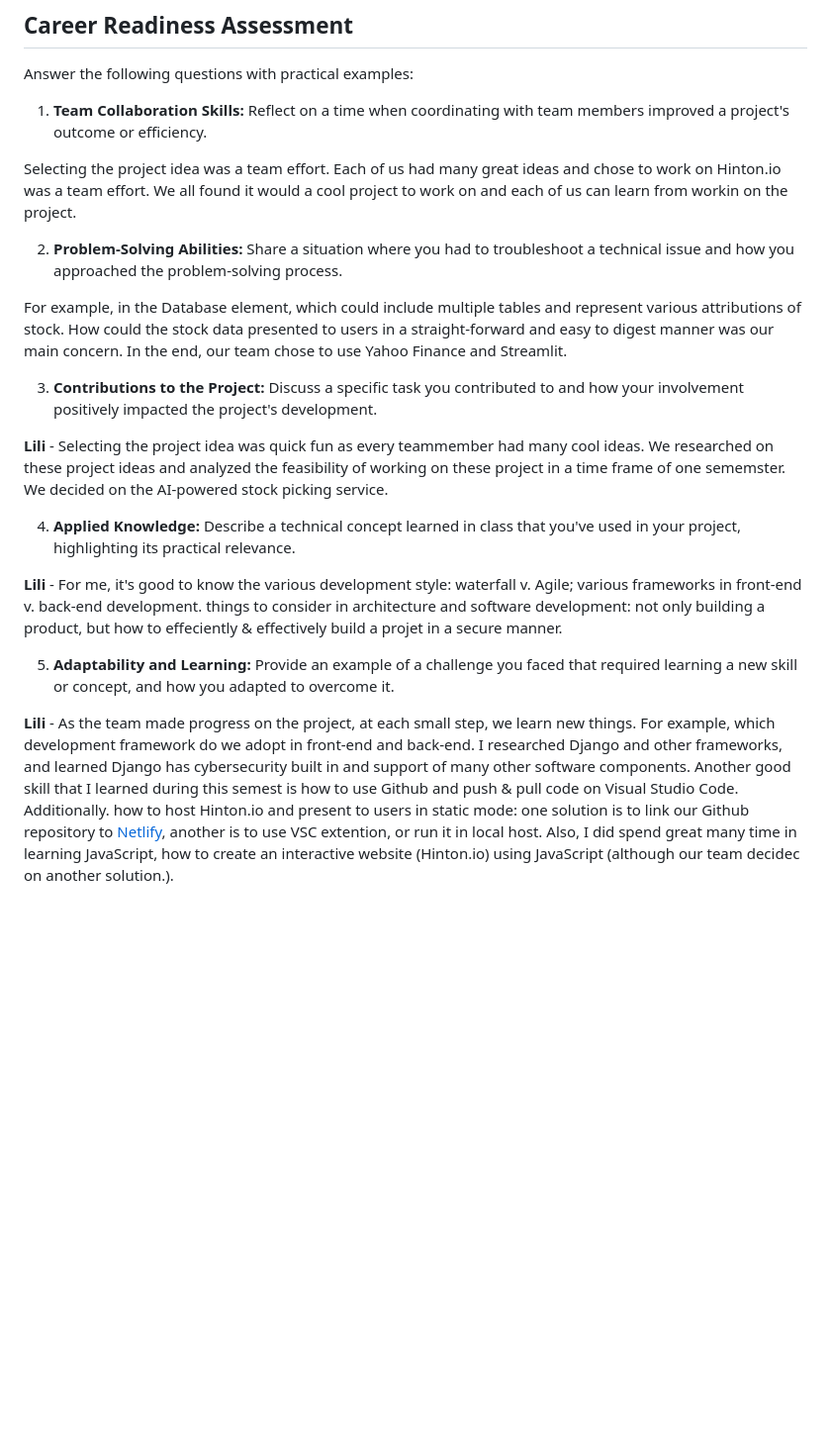
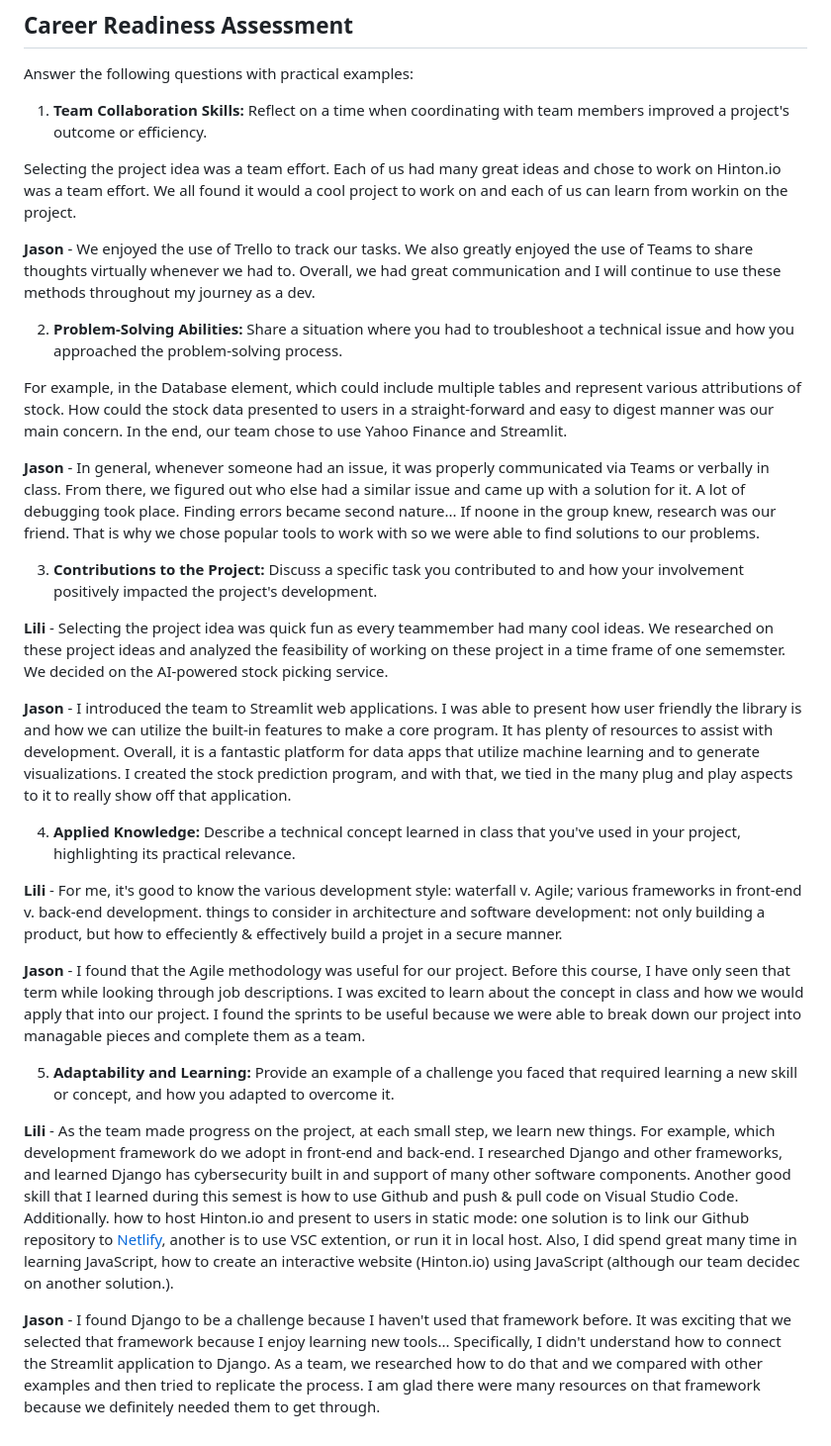
Before and after one commit to PiethonV1/csci401w-sandbox-web-scrapingg, a Markdown page: Assignments/4-final-team-deliverable.md, the part around one of its changes. Shown at 99% size. Rendered like a GitHub page; blank space fills up the shorter version.

Commit message:
Jason inputs into deliverable

```diff
--- a/Assignments/4-final-team-deliverable.md
+++ b/Assignments/4-final-team-deliverable.md
@@ -137,19 +137,29 @@ Answer the following questions with practical examples:
 
 Selecting the project idea was a team effort. Each of us had many great ideas and chose to work on Hinton.io was a team effort. We all found it would a cool project to work on and each of us can learn from workin on the project.
 
+**Jason** - We enjoyed the use of Trello to track our tasks. We also greatly enjoyed the use of Teams to share thoughts virtually whenever we had to. Overall, we had great communication and I will continue to use these methods throughout my journey as a dev.
+
 2. **Problem-Solving Abilities:** Share a situation where you had to troubleshoot a technical issue and how you approached the problem-solving process.
 
 For example, in the Database element, which could include multiple tables and represent various attributions of stock. How could the stock data presented to users in a straight-forward and easy to digest manner was our main concern. In the end, our team chose to use Yahoo Finance and Streamlit.
 
+**Jason** - In general, whenever someone had an issue, it was properly communicated via Teams or verbally in class. From there, we figured out who else had a similar issue and came up with a solution for it. A lot of debugging took place. Finding errors became second nature... If noone in the group knew, research was our friend. That is why we chose popular tools to work with so we were able to find solutions to our problems.
+
 3. **Contributions to the Project:** Discuss a specific task you contributed to and how your involvement positively impacted the project's development.
 
 **Lili** - Selecting the project idea was quick fun as every teammember had many cool ideas. We researched on these project ideas and analyzed the feasibility of working on these project in a time frame of one sememster. We decided on the AI-powered stock picking service.
+
+**Jason** - I introduced the team to Streamlit web applications. I was able to present how user friendly the library is and how we can utilize the built-in features to make a core program. It has plenty of resources to assist with development. Overall, it is a fantastic platform for data apps that utilize machine learning and to generate visualizations. I created the stock prediction program, and with that, we tied in the many plug and play aspects to it to really show off that application.
 
 
 4. **Applied Knowledge:** Describe a technical concept learned in class that you've used in your project, highlighting its practical relevance.
 
 **Lili** - For me, it's good to know the various development style: waterfall v. Agile; various frameworks in front-end v. back-end development. things to consider in architecture and software development: not only building a product, but how to effeciently & effectively build a projet in a secure manner.
 
+**Jason** - I found that the Agile methodology was useful for our project. Before this course, I have only seen that term while looking through job descriptions. I was excited to learn about the concept in class and how we would apply that into our project. I found the sprints to be useful because we were able to break down our project into managable pieces and complete them as a team.
+
 5. **Adaptability and Learning:** Provide an example of a challenge you faced that required learning a new skill or concept, and how you adapted to overcome it.
 
 **Lili** - As the team made progress on the project, at each small step, we learn new things. For example, which development framework do we adopt in front-end and back-end. I researched Django and other frameworks, and learned Django has cybersecurity built in and support of many other software components. Another good skill that I learned during this semest is how to use Github and push & pull code on Visual Studio Code. Additionally. how to host Hinton.io and present to users in static mode: one solution is to link our Github repository to [Netlify](https://developer.mozilla.org/en-US/docs/Learn/Tools_and_testing/Understanding_client-side_tools/Introducing_complete_toolchain), another is to use VSC extention, or run it in local host. Also, I did spend great many time in learning JavaScript, how to create an interactive website (Hinton.io) using JavaScript (although our team decidec on another solution.).
+
+**Jason** - I found Django to be a challenge because I haven't used that framework before. It was exciting that we selected that framework because I enjoy learning new tools... Specifically, I didn't understand how to connect the Streamlit application to Django. As a team, we researched how to do that and we compared with other examples and then tried to replicate the process. I am glad there were many resources on that framework because we definitely needed them to get through.
```
Also changed, not shown: other parts of Assignments/4-final-team-deliverable.md (+2 -2 lines).
